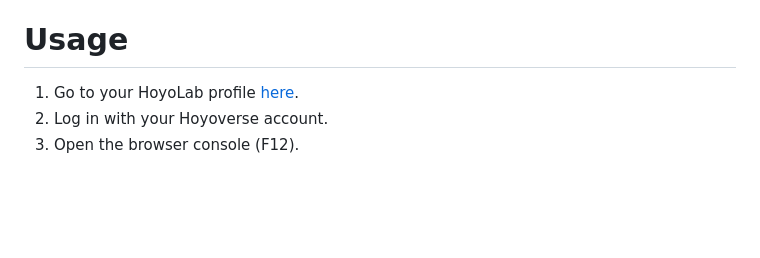
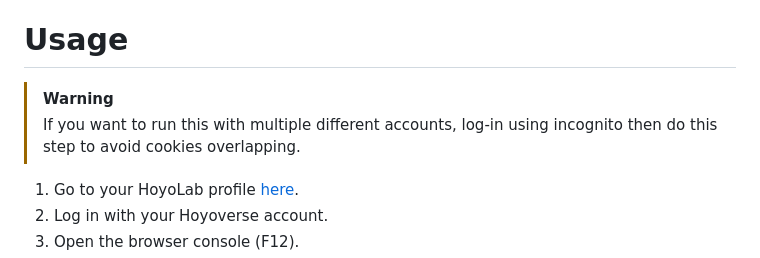
Before and after one commit to torikushiii/hoyolab-auto, a Markdown page: README.md, the part around the change. Drawn GitHub-style; blank space fills up the shorter version.

Commit message:
Updated instruction for multiple accounts

```diff
--- a/README.md
+++ b/README.md
@@ -43,6 +43,10 @@ A multi-purpose tool for any supported Hoyoverse games. This tool is designed to
 4. Follow the instructions in the `default.config.js` or `config.js` file.
 
 # Usage
+
+> [!WARNING]
+> If you want to run this with multiple different accounts, log-in using incognito then do this step to avoid cookies overlapping.
+
 1. Go to your HoyoLab profile [here](https://www.hoyolab.com/accountCenter/postList).
 2. Log in with your Hoyoverse account.
 3. Open the browser console (F12).
```
